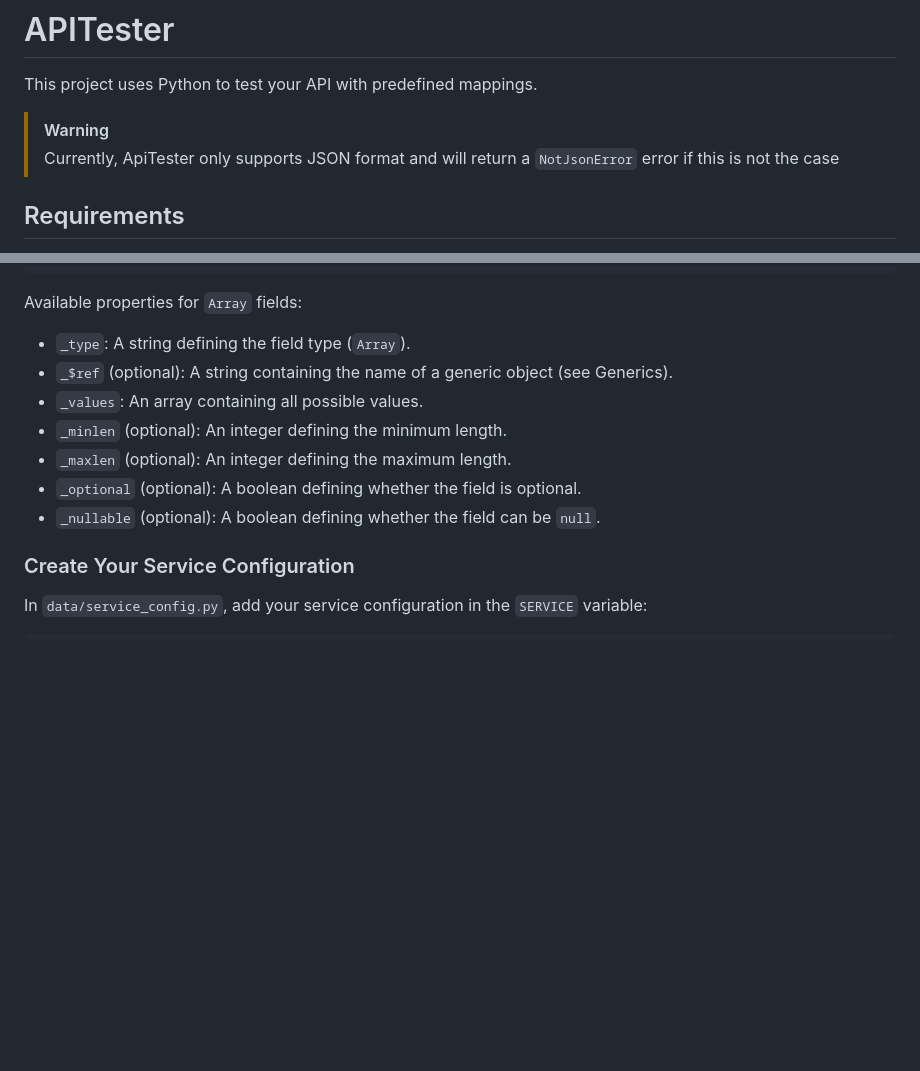
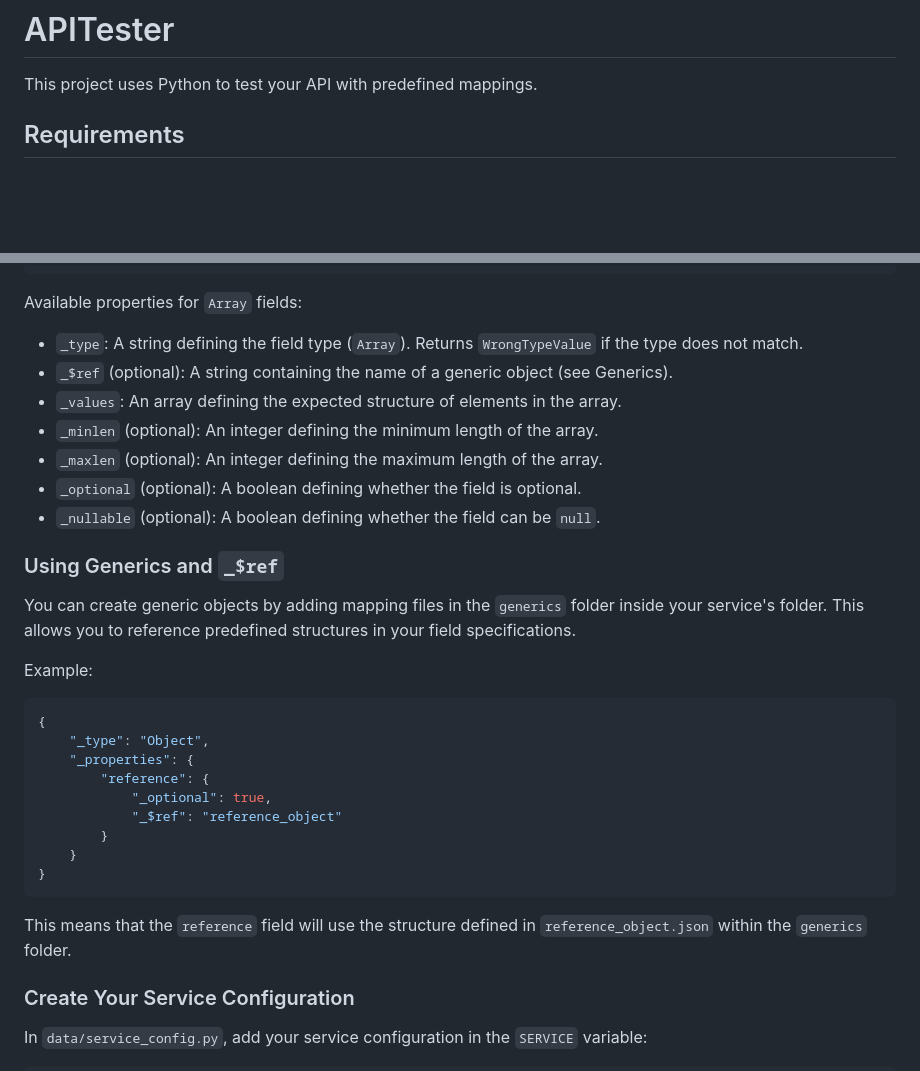
Before and after one commit to ASauvage/APISentinel, a Markdown page: README.md, 2 parts joined by grey strips. Drawn GitHub-style; blank space fills up the shorter version.

````diff
--- a/README.md
+++ b/README.md
@@ -1,9 +1,6 @@
 # APITester
 
 This project uses Python to test your API with predefined mappings.
-
-> [!WARNING]
-> Currently, ApiTester only supports JSON format and will return a `NotJsonError` error if this is not the case
 
 ## Requirements
 
@@ -135,13 +127,34 @@ To define a field of type `Array`:
 
 Available properties for `Array` fields:
 
-- `_type`: A string defining the field type (`Array`).
+- `_type`: A string defining the field type (`Array`). Returns `WrongTypeValue` if the type does not match.
 - `_$ref` (optional): A string containing the name of a generic object (see Generics).
-- `_values`: An array containing all possible values.
-- `_minlen` (optional): An integer defining the minimum length.
-- `_maxlen` (optional): An integer defining the maximum length.
+- `_values`: An array defining the expected structure of elements in the array.
+- `_minlen` (optional): An integer defining the minimum length of the array.
+- `_maxlen` (optional): An integer defining the maximum length of the array.
 - `_optional` (optional): A boolean defining whether the field is optional.
 - `_nullable` (optional): A boolean defining whether the field can be `null`.
+
+### Using Generics and `_$ref`
+
+You can create generic objects by adding mapping files in the `generics` folder inside your service's folder.
+This allows you to reference predefined structures in your field specifications.
+
+Example:
+
+```json
+{
+    "_type": "Object",
+    "_properties": {
+        "reference": {
+            "_optional": true,
+            "_$ref": "reference_object"
+        }
+    }
+}
+```
+
+This means that the `reference` field will use the structure defined in `reference_object.json` within the `generics` folder.
 
 ### Create Your Service Configuration
 
````
Also changed, not shown: other parts of README.md (+0 -55 lines).
